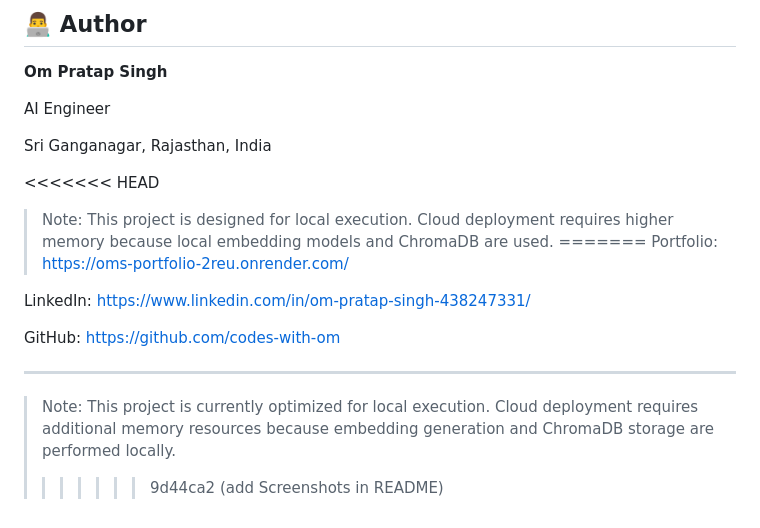
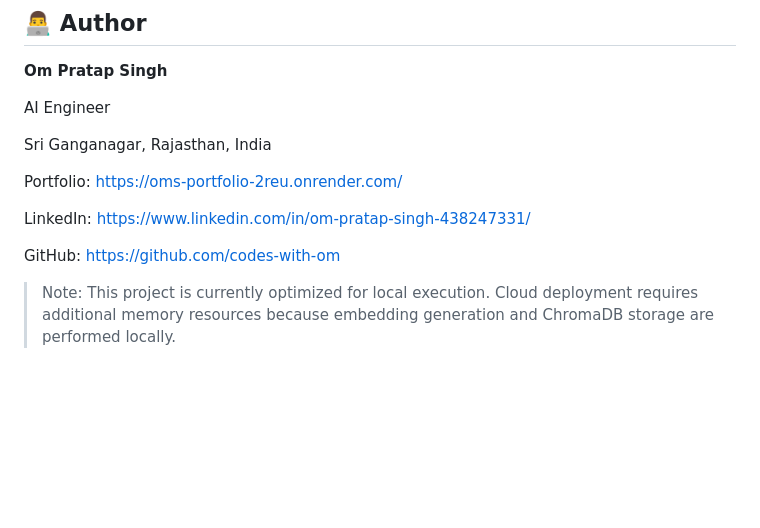
Before and after one commit to codes-with-om/DocuMind-AI, a Markdown page: README.md, the part around the change. Drawn GitHub-style; blank space fills up the shorter version.

```diff
--- a/README.md
+++ b/README.md
@@ -274,16 +274,10 @@ AI Engineer
 
 Sri Ganganagar, Rajasthan, India
 
-<<<<<<< HEAD
-> Note: This project is designed for local execution. Cloud deployment requires higher memory because local embedding models and ChromaDB are used.
-=======
 Portfolio: https://oms-portfolio-2reu.onrender.com/
 
 LinkedIn: https://www.linkedin.com/in/om-pratap-singh-438247331/
 
 GitHub: https://github.com/codes-with-om
 
----
-
 > Note: This project is currently optimized for local execution. Cloud deployment requires additional memory resources because embedding generation and ChromaDB storage are performed locally.
->>>>>>> 9d44ca2 (add Screenshots in README)
```
